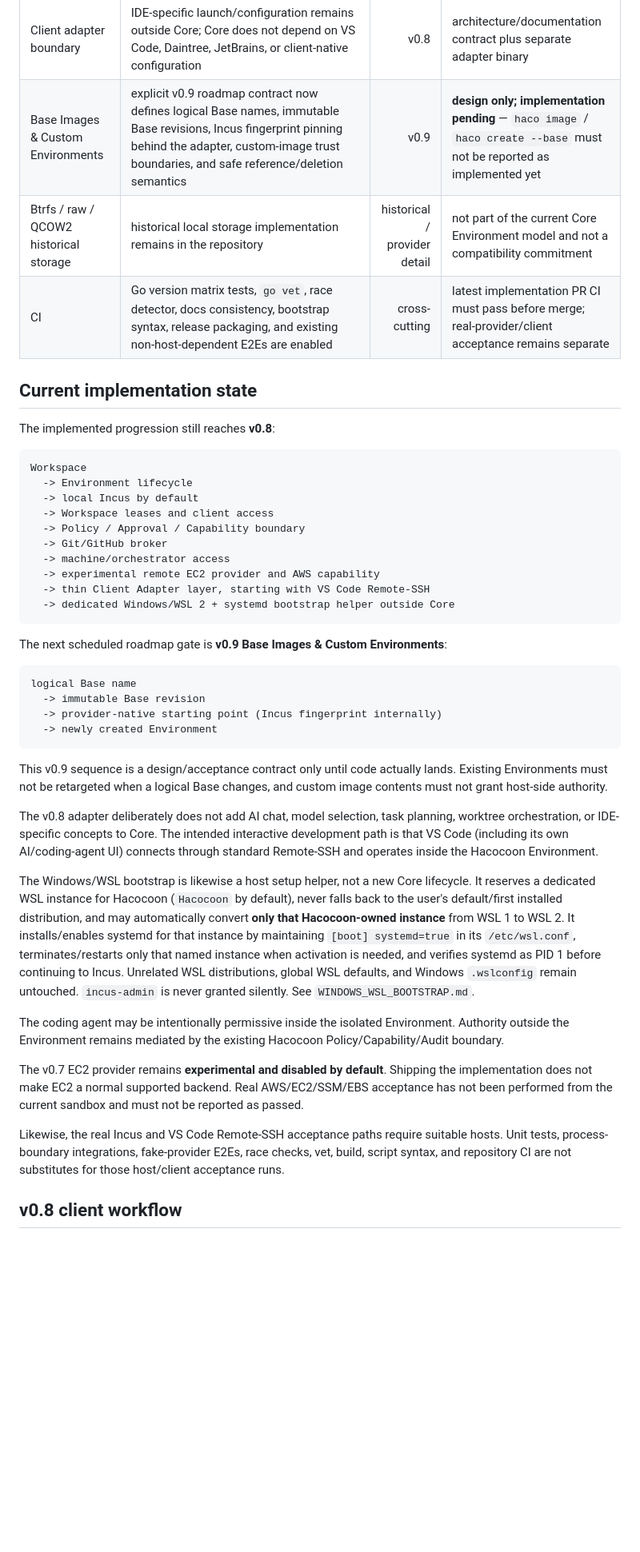
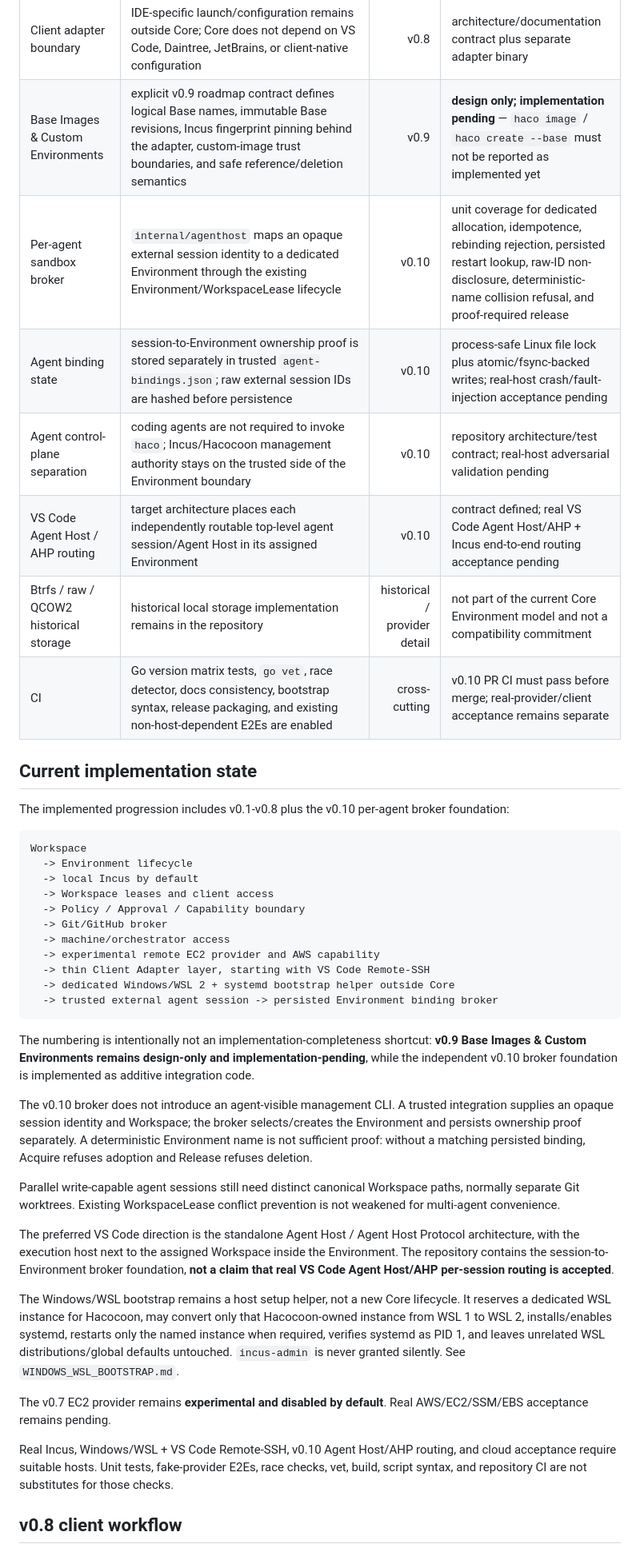
Before and after one commit to SLktEx/Hacocoon, a Markdown page: docs/IMPLEMENTATION_STATUS.md, the part around one of its changes. Shown at 80% size. Drawn GitHub-style; blank space fills up the shorter version.

````diff
--- a/docs/IMPLEMENTATION_STATUS.md
+++ b/docs/IMPLEMENTATION_STATUS.md
@@ -27,13 +25,17 @@ The repository still contains historical code from the pre-rebaseline roadmap. E
 | Windows/WSL client bridge | when run under WSL, `haco-vscode` resolves the Windows user profile and targets the desktop-client `.ssh` configuration rather than WSL-only SSH config | v0.8 | code path implemented; real Windows/WSL acceptance pending |
 | Windows/WSL bootstrap | standalone/source bootstrap creates or reuses only a dedicated named WSL instance (`Hacocoon` by default), enforces WSL 2 for that dedicated instance, installs `systemd`/`systemd-sysv`, preserves unrelated `/etc/wsl.conf` keys while enforcing `[boot] systemd=true`, restarts only the dedicated instance when required, verifies systemd as PID 1, then starts Incus; unrelated WSL distributions/global defaults remain untouched and `incus-admin` requires explicit opt-in | v0.8 | PowerShell/shell syntax and static WSL2/systemd contract checked in CI; real Windows install/reboot/WSL2 conversion/systemd/Incus acceptance remains pending |
 | Client adapter boundary | IDE-specific launch/configuration remains outside Core; Core does not depend on VS Code, Daintree, JetBrains, or client-native configuration | v0.8 | architecture/documentation contract plus separate adapter binary |
-| Base Images & Custom Environments | explicit v0.9 roadmap contract now defines logical Base names, immutable Base revisions, Incus fingerprint pinning behind the adapter, custom-image trust boundaries, and safe reference/deletion semantics | v0.9 | **design only; implementation pending** — `haco image` / `haco create --base` must not be reported as implemented yet |
+| Base Images & Custom Environments | explicit v0.9 roadmap contract defines logical Base names, immutable Base revisions, Incus fingerprint pinning behind the adapter, custom-image trust boundaries, and safe reference/deletion semantics | v0.9 | **design only; implementation pending** — `haco image` / `haco create --base` must not be reported as implemented yet |
+| Per-agent sandbox broker | `internal/agenthost` maps an opaque external session identity to a dedicated Environment through the existing Environment/WorkspaceLease lifecycle | v0.10 | unit coverage for dedicated allocation, idempotence, rebinding rejection, persisted restart lookup, raw-ID non-disclosure, deterministic-name collision refusal, and proof-required release |
+| Agent binding state | session-to-Environment ownership proof is stored separately in trusted `agent-bindings.json`; raw external session IDs are hashed before persistence | v0.10 | process-safe Linux file lock plus atomic/fsync-backed writes; real-host crash/fault-injection acceptance pending |
+| Agent control-plane separation | coding agents are not required to invoke `haco`; Incus/Hacocoon management authority stays on the trusted side of the Environment boundary | v0.10 | repository architecture/test contract; real-host adversarial validation pending |
+| VS Code Agent Host / AHP routing | target architecture places each independently routable top-level agent session/Agent Host in its assigned Environment | v0.10 | contract defined; real VS Code Agent Host/AHP + Incus end-to-end routing acceptance pending |
 | Btrfs / raw / QCOW2 historical storage | historical local storage implementation remains in the repository | historical / provider detail | not part of the current Core Environment model and not a compatibility commitment |
-| CI | Go version matrix tests, `go vet`, race detector, docs consistency, bootstrap syntax, release packaging, and existing non-host-dependent E2Es are enabled | cross-cutting | latest implementation PR CI must pass before merge; real-provider/client acceptance remains separate |
+| CI | Go version matrix tests, `go vet`, race detector, docs consistency, bootstrap syntax, release packaging, and existing non-host-dependent E2Es are enabled | cross-cutting | v0.10 PR CI must pass before merge; real-provider/client acceptance remains separate |
 
 ## Current implementation state
 
-The implemented progression still reaches **v0.8**:
+The implemented progression includes v0.1-v0.8 plus the v0.10 per-agent broker foundation:
 
 ```text
 Workspace
@@ -46,27 +48,21 @@ Workspace
   -> experimental remote EC2 provider and AWS capability
   -> thin Client Adapter layer, starting with VS Code Remote-SSH
   -> dedicated Windows/WSL 2 + systemd bootstrap helper outside Core
+  -> trusted external agent session -> persisted Environment binding broker
 ```
 
-The next scheduled roadmap gate is **v0.9 Base Images & Custom Environments**:
+The numbering is intentionally not an implementation-completeness shortcut: **v0.9 Base Images & Custom Environments remains design-only and implementation-pending**, while the independent v0.10 broker foundation is implemented as additive integration code.
 
-```text
-logical Base name
-  -> immutable Base revision
-  -> provider-native starting point (Incus fingerprint internally)
-  -> newly created Environment
-```
+The v0.10 broker does not introduce an agent-visible management CLI. A trusted integration supplies an opaque session identity and Workspace; the broker selects/creates the Environment and persists ownership proof separately. A deterministic Environment name is not sufficient proof: without a matching persisted binding, Acquire refuses adoption and Release refuses deletion.
 
-This v0.9 sequence is a design/acceptance contract only until code actually lands. Existing Environments must not be retargeted when a logical Base changes, and custom image contents must not grant host-side authority.
+Parallel write-capable agent sessions still need distinct canonical Workspace paths, normally separate Git worktrees. Existing WorkspaceLease conflict prevention is not weakened for multi-agent convenience.
 
-The v0.8 adapter deliberately does not add AI chat, model selection, task planning, worktree orchestration, or IDE-specific concepts to Core. The intended interactive development path is that VS Code (including its own AI/coding-agent UI) connects through standard Remote-SSH and operates inside the Hacocoon Environment.
+The preferred VS Code direction is the standalone Agent Host / Agent Host Protocol architecture, with the execution host next to the assigned Workspace inside the Environment. The repository contains the session-to-Environment broker foundation, **not a claim that real VS Code Agent Host/AHP per-session routing is accepted**.
 
-The Windows/WSL bootstrap is likewise a host setup helper, not a new Core lifecycle. It reserves a dedicated WSL instance for Hacocoon (`Hacocoon` by default), never falls back to the user's default/first installed distribution, and may automatically convert **only that Hacocoon-owned instance** from WSL 1 to WSL 2. It installs/enables systemd for that instance by maintaining `[boot] systemd=true` in its `/etc/wsl.conf`, terminates/restarts only that named instance when activation is needed, and verifies systemd as PID 1 before continuing to Incus. Unrelated WSL distributions, global WSL defaults, and Windows `.wslconfig` remain untouched. `incus-admin` is never granted silently. See `WINDOWS_WSL_BOOTSTRAP.md`.
+The Windows/WSL bootstrap remains a host setup helper, not a new Core lifecycle. It reserves a dedicated WSL instance for Hacocoon, may convert only that Hacocoon-owned instance from WSL 1 to WSL 2, installs/enables systemd, restarts only the named instance when required, verifies systemd as PID 1, and leaves unrelated WSL distributions/global defaults untouched. `incus-admin` is never granted silently. See `WINDOWS_WSL_BOOTSTRAP.md`.
 
-The coding agent may be intentionally permissive inside the isolated Environment. Authority outside the Environment remains mediated by the existing Hacocoon Policy/Capability/Audit boundary.
+The v0.7 EC2 provider remains **experimental and disabled by default**. Real AWS/EC2/SSM/EBS acceptance remains pending.
 
-The v0.7 EC2 provider remains **experimental and disabled by default**. Shipping the implementation does not make EC2 a normal supported backend. Real AWS/EC2/SSM/EBS acceptance has not been performed from the current sandbox and must not be reported as passed.
-
-Likewise, the real Incus and VS Code Remote-SSH acceptance paths require suitable hosts. Unit tests, process-boundary integrations, fake-provider E2Es, race checks, vet, build, script syntax, and repository CI are not substitutes for those host/client acceptance runs.
+Real Incus, Windows/WSL + VS Code Remote-SSH, v0.10 Agent Host/AHP routing, and cloud acceptance require suitable hosts. Unit tests, fake-provider E2Es, race checks, vet, build, script syntax, and repository CI are not substitutes for those checks.
 
 ## v0.8 client workflow
````
Also changed, not shown: other parts of docs/IMPLEMENTATION_STATUS.md (+33 -30 lines).
